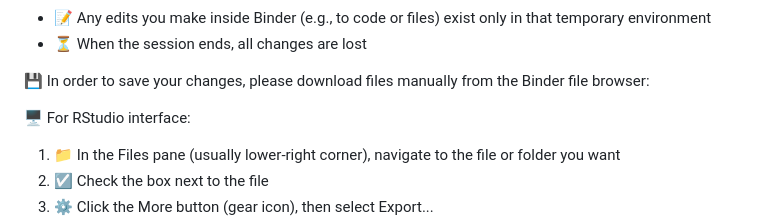
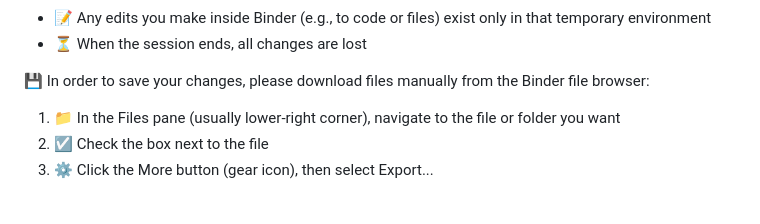
Before and after one commit to WJ714/Bridginggap-flux, a Markdown page: README.md, the part around the change. Drawn GitHub-style; blank space fills up the shorter version.

```diff
--- a/README.md
+++ b/README.md
@@ -24,8 +24,6 @@ Then you will see Binder launching a virtual computing environment, as shown in
 - ⏳ When the session ends, all changes are lost
 
 💾 In order to save your changes, please download files manually from the Binder file browser:
-
-🖥️ For RStudio interface:
 1.	📁 In the Files pane (usually lower-right corner), navigate to the file or folder you want
 2.	☑️ Check the box next to the file
 3.	⚙️ Click the More button (gear icon), then select Export...
```
